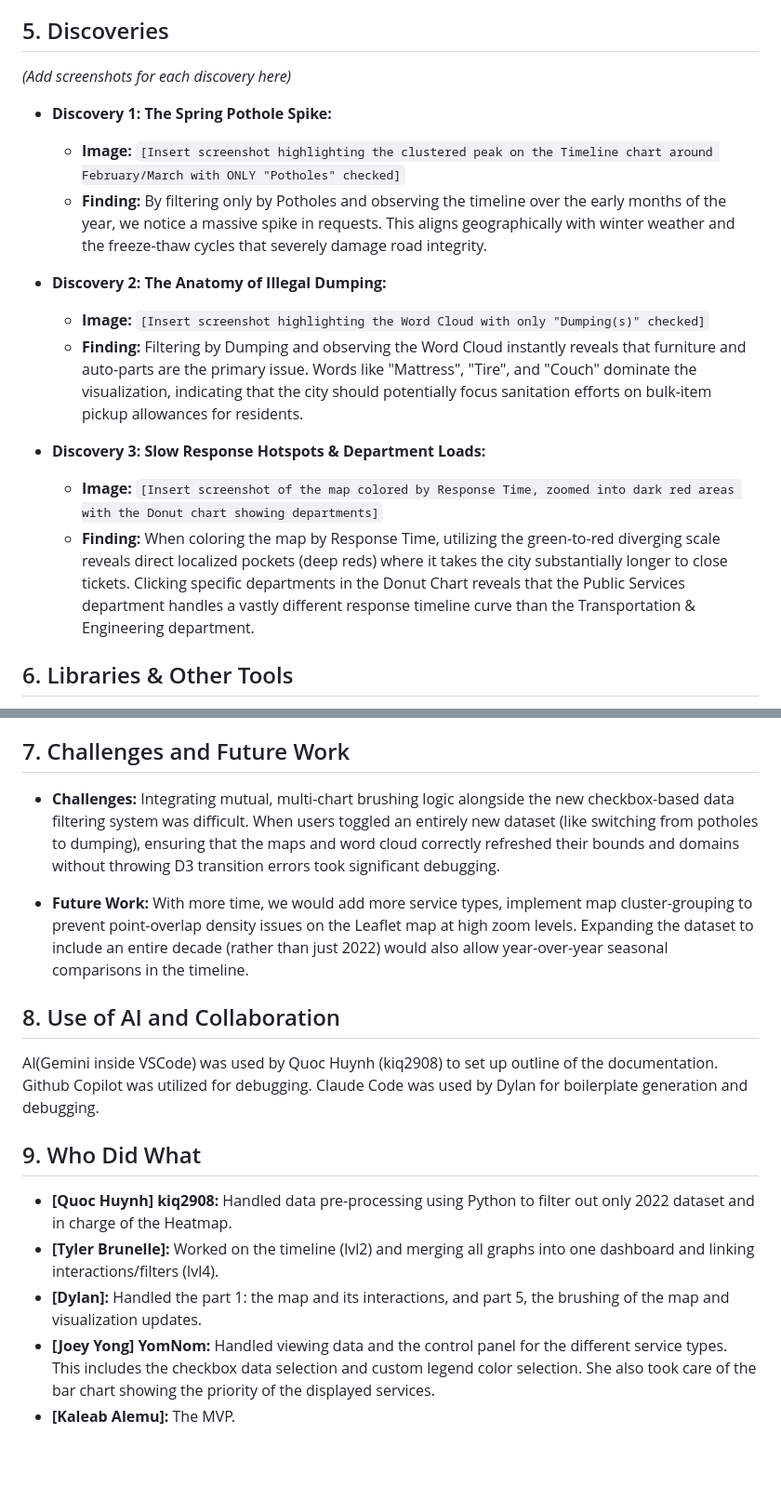
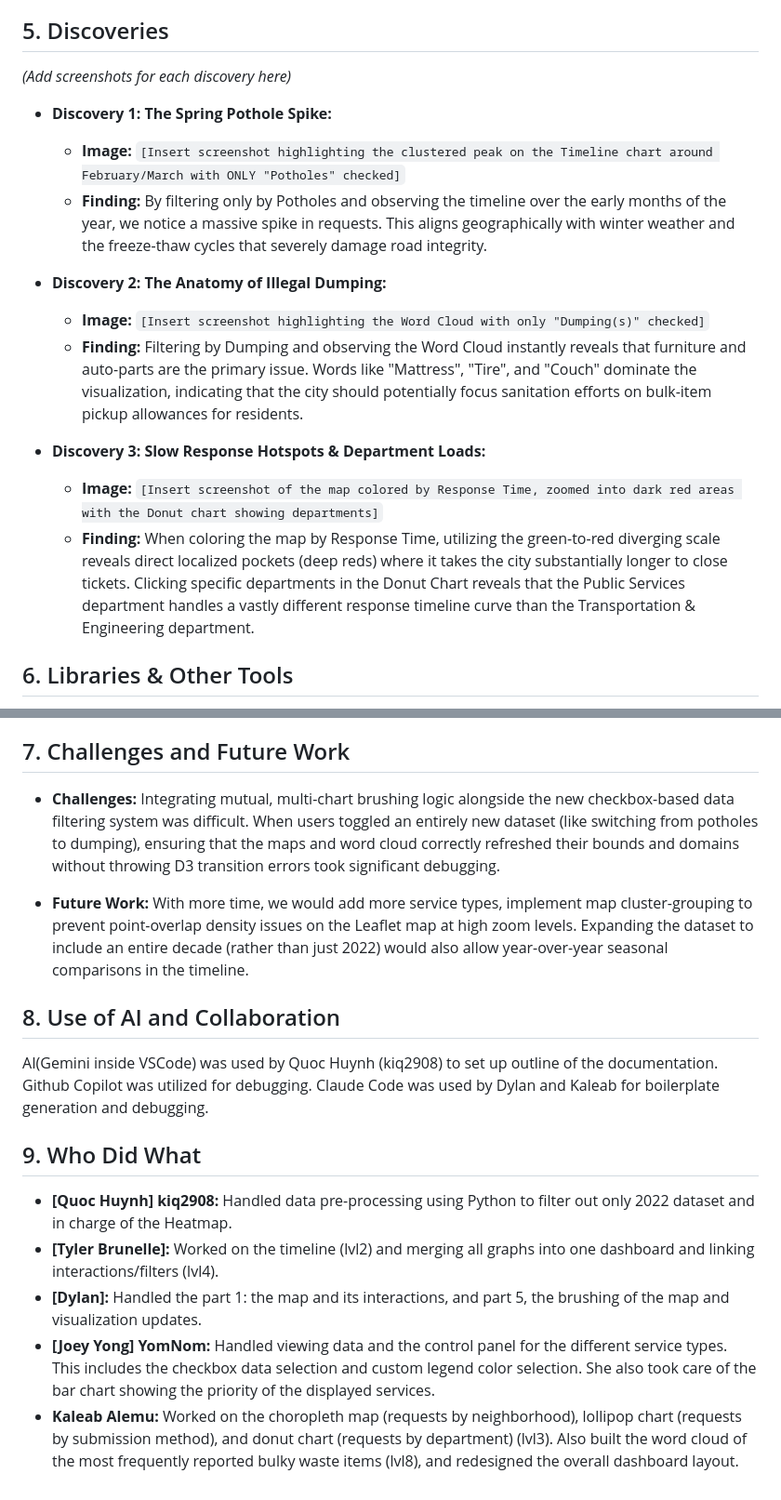
Before and after one commit to YomNom/Who-You-Going-to-Call-311, a Markdown page: README.md, 2 parts joined by grey strips. Shown at 93% size. GitHub-like rendering; blank space fills up the shorter version.

Commit message:
Update documentation contributions

```diff
--- a/README.md
+++ b/README.md
@@ -79,22 +88,19 @@ The default colors for the service types were chosen to be distinct and bright t
 
 ## 5. Discoveries
 
-*(Add screenshots for each discovery here)*
+_(Add screenshots for each discovery here)_
 
-* **Discovery 1: The Spring Pothole Spike:**
+- **Discovery 1: The Spring Pothole Spike:**
+  - **Image:** `[Insert screenshot highlighting the clustered peak on the Timeline chart around February/March with ONLY "Potholes" checked]`
+  - **Finding:** By filtering only by Potholes and observing the timeline over the early months of the year, we notice a massive spike in requests. This aligns geographically with winter weather and the freeze-thaw cycles that severely damage road integrity.
 
-  * **Image:** `[Insert screenshot highlighting the clustered peak on the Timeline chart around February/March with ONLY "Potholes" checked]`
-  * **Finding:** By filtering only by Potholes and observing the timeline over the early months of the year, we notice a massive spike in requests. This aligns geographically with winter weather and the freeze-thaw cycles that severely damage road integrity.
+- **Discovery 2: The Anatomy of Illegal Dumping:**
+  - **Image:** `[Insert screenshot highlighting the Word Cloud with only "Dumping(s)" checked]`
+  - **Finding:** Filtering by Dumping and observing the Word Cloud instantly reveals that furniture and auto-parts are the primary issue. Words like "Mattress", "Tire", and "Couch" dominate the visualization, indicating that the city should potentially focus sanitation efforts on bulk-item pickup allowances for residents.
 
-* **Discovery 2: The Anatomy of Illegal Dumping:**
-
-  * **Image:** `[Insert screenshot highlighting the Word Cloud with only "Dumping(s)" checked]`
-  * **Finding:** Filtering by Dumping and observing the Word Cloud instantly reveals that furniture and auto-parts are the primary issue. Words like "Mattress", "Tire", and "Couch" dominate the visualization, indicating that the city should potentially focus sanitation efforts on bulk-item pickup allowances for residents.
-
-* **Discovery 3: Slow Response Hotspots & Department Loads:**
-
-  * **Image:** `[Insert screenshot of the map colored by Response Time, zoomed into dark red areas with the Donut chart showing departments]`
-  * **Finding:** When coloring the map by Response Time, utilizing the green-to-red diverging scale reveals direct localized pockets (deep reds) where it takes the city substantially longer to close tickets. Clicking specific departments in the Donut Chart reveals that the Public Services department handles a vastly different response timeline curve than the Transportation & Engineering department.
+- **Discovery 3: Slow Response Hotspots & Department Loads:**
+  - **Image:** `[Insert screenshot of the map colored by Response Time, zoomed into dark red areas with the Donut chart showing departments]`
+  - **Finding:** When coloring the map by Response Time, utilizing the green-to-red diverging scale reveals direct localized pockets (deep reds) where it takes the city substantially longer to close tickets. Clicking specific departments in the Donut Chart reveals that the Public Services department handles a vastly different response timeline curve than the Transportation & Engineering department.
 
 ## 6. Libraries & Other Tools
 
@@ -135,18 +141,18 @@ Each visualization lives in its own class file and follows the standard D3 updat
 
 ## 7. Challenges and Future Work
 
-* **Challenges:** Integrating mutual, multi-chart brushing logic alongside the new checkbox-based data filtering system was difficult. When users toggled an entirely new dataset (like switching from potholes to dumping), ensuring that the maps and word cloud correctly refreshed their bounds and domains without throwing D3 transition errors took significant debugging.
+- **Challenges:** Integrating mutual, multi-chart brushing logic alongside the new checkbox-based data filtering system was difficult. When users toggled an entirely new dataset (like switching from potholes to dumping), ensuring that the maps and word cloud correctly refreshed their bounds and domains without throwing D3 transition errors took significant debugging.
 
-* **Future Work:** With more time, we would add more service types, implement map cluster-grouping to prevent point-overlap density issues on the Leaflet map at high zoom levels. Expanding the dataset to include an entire decade (rather than just 2022) would also allow year-over-year seasonal comparisons in the timeline.
+- **Future Work:** With more time, we would add more service types, implement map cluster-grouping to prevent point-overlap density issues on the Leaflet map at high zoom levels. Expanding the dataset to include an entire decade (rather than just 2022) would also allow year-over-year seasonal comparisons in the timeline.
 
 ## 8. Use of AI and Collaboration
 
-AI(Gemini inside VSCode) was used by Quoc Huynh (kiq2908) to set up outline of the documentation. Github Copilot was utilized for debugging. Claude Code was used by Dylan for boilerplate generation and debugging.
+AI(Gemini inside VSCode) was used by Quoc Huynh (kiq2908) to set up outline of the documentation. Github Copilot was utilized for debugging. Claude Code was used by Dylan and Kaleab for boilerplate generation and debugging.
 
 ## 9. Who Did What
 
-* **[Quoc Huynh] kiq2908:** Handled data pre-processing using Python to filter out only 2022 dataset and in charge of the Heatmap.
-* **[Tyler Brunelle]:** Worked on the timeline (lvl2) and merging all graphs into one dashboard and linking interactions/filters (lvl4).
-* **[Dylan]:** Handled the part 1: the map and its interactions, and part 5, the brushing of the map and visualization updates.
-* **[Joey Yong] YomNom:** Handled viewing data and the control panel for the different service types. This includes the checkbox data selection and custom legend color selection. She also took care of the bar chart showing the priority of the displayed services.
-* **[Kaleab Alemu]:** The MVP.
+- **[Quoc Huynh] kiq2908:** Handled data pre-processing using Python to filter out only 2022 dataset and in charge of the Heatmap.
+- **[Tyler Brunelle]:** Worked on the timeline (lvl2) and merging all graphs into one dashboard and linking interactions/filters (lvl4).
+- **[Dylan]:** Handled the part 1: the map and its interactions, and part 5, the brushing of the map and visualization updates.
+- **[Joey Yong] YomNom:** Handled viewing data and the control panel for the different service types. This includes the checkbox data selection and custom legend color selection. She also took care of the bar chart showing the priority of the displayed services.
+- **Kaleab Alemu:** Worked on the choropleth map (requests by neighborhood), lollipop chart (requests by submission method), and donut chart (requests by department) (lvl3). Also built the word cloud of the most frequently reported bulky waste items (lvl8), and redesigned the overall dashboard layout.
```
Also changed, not shown: other parts of README.md (+14 -5 lines).
